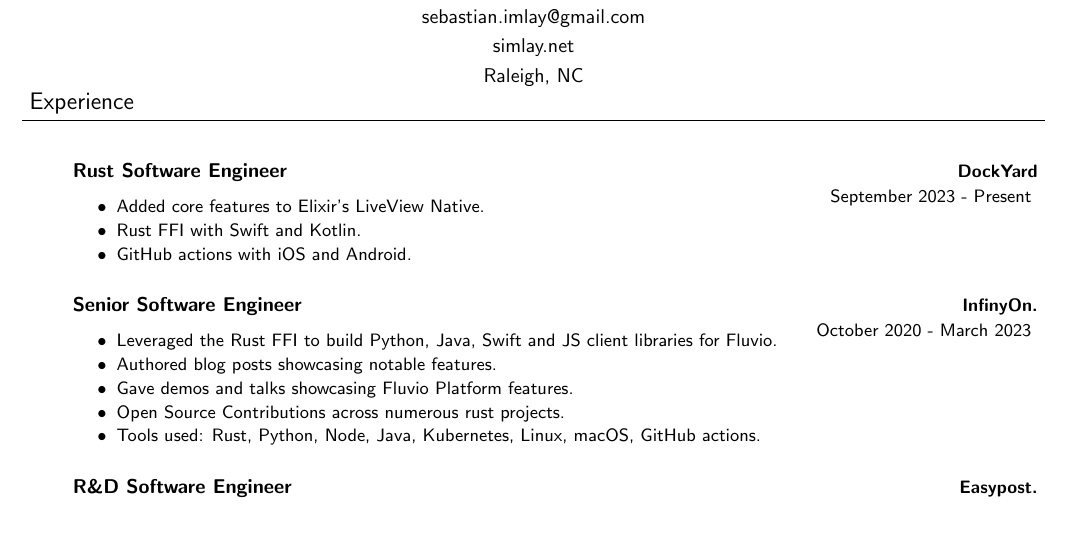
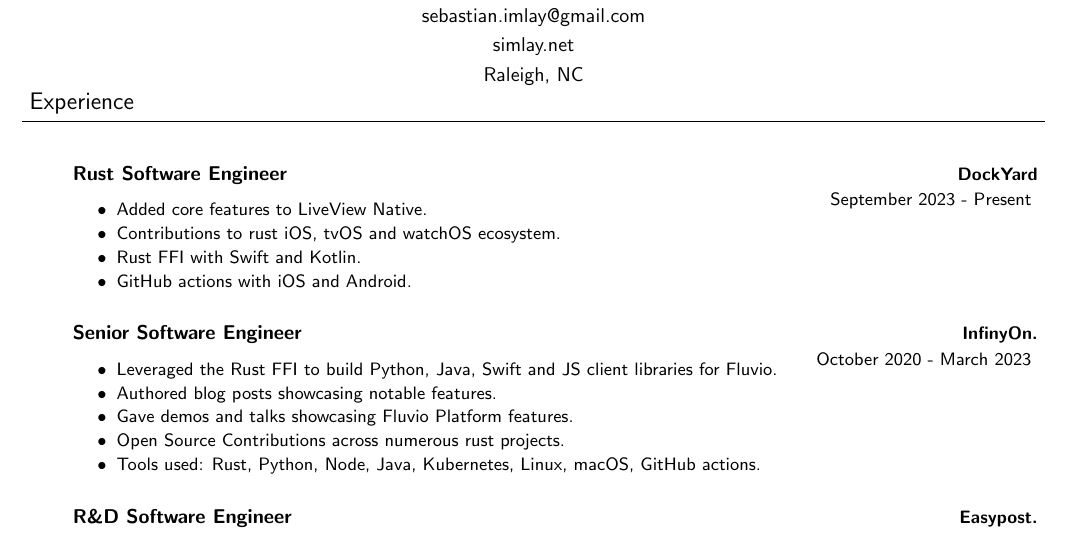
Before and after one commit to simlay/resume, a LaTeX CV (cv.tex): part of page 1 of 2 before the commit and part of page 1 of 3 after it, cut so that both start at the same text. Compiled offline with pdfLaTeX.

Commit message:
Add tvOS, iOS and watchOS lines

```diff
--- a/cv.tex
+++ b/cv.tex
@@ -128,7 +128,8 @@
 \begin{body}
     \vspace{18pt}
     \begin{jobdescriptionlist}{Rust Software Engineer}{DockYard}{September 2023 - Present}
-        \item Added core features to Elixir's LiveView Native.
+        \item Added core features to LiveView Native.
+        \item Contributions to rust iOS, tvOS and watchOS ecosystem.
         \item Rust FFI with Swift and Kotlin.
         \item GitHub actions with iOS and Android.
     \end{jobdescriptionlist}
```
